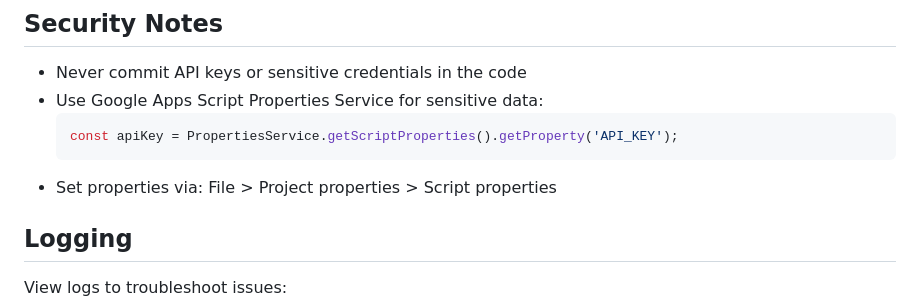
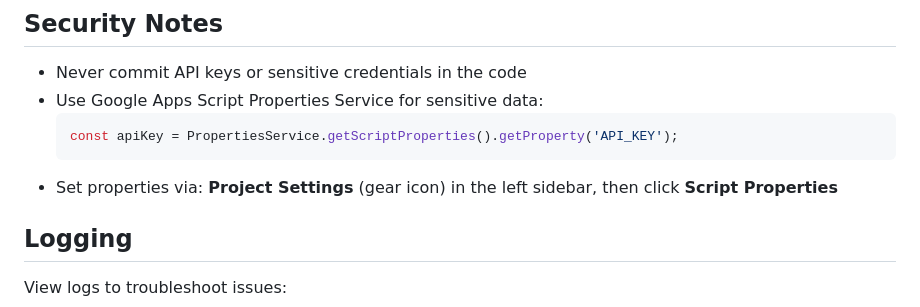
Before and after one commit to vebrirayajav/super-bas, a Markdown page: superbas-v6/README.md, the part around the change. GitHub-like rendering.

Commit message:
Update documentation with correct path to Script Properties in Apps Script
Co-authored-by: vebrirayajav <264576647+vebrirayajav@users.noreply.github.com>

````diff
--- a/superbas-v6/README.md
+++ b/superbas-v6/README.md
@@ -184,7 +184,7 @@ To automatically refresh data on a schedule:
   ```javascript
   const apiKey = PropertiesService.getScriptProperties().getProperty('API_KEY');
   ```
-- Set properties via: File > Project properties > Script properties
+- Set properties via: **Project Settings** (gear icon) in the left sidebar, then click **Script Properties**
 
 ## Logging
 View logs to troubleshoot issues:
````
Also changed, not shown: superbas-v6/CONFIG_EXAMPLE.md (+1 -1 lines).
